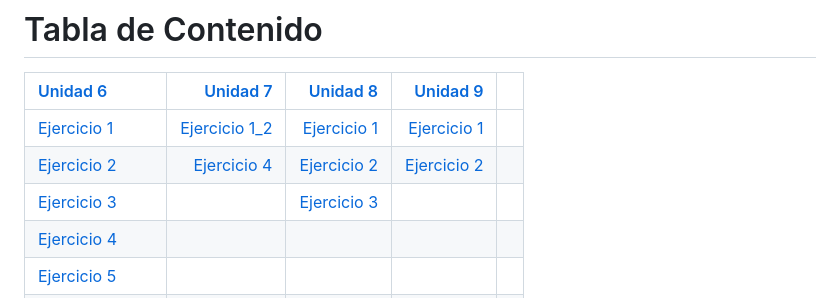
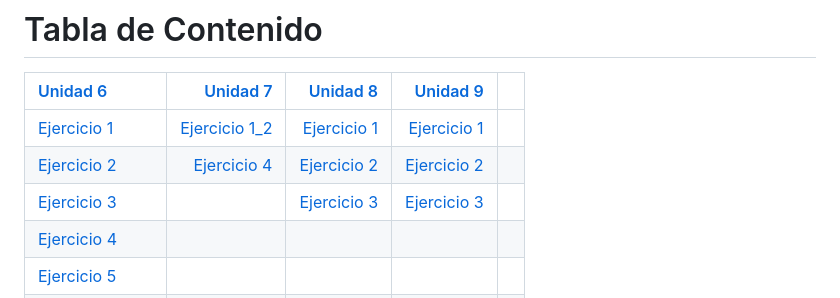
Before and after one commit to nortigozab/Todos_a_la_U, a Markdown page: README.md, the part around the change. Drawn GitHub-style.

```diff
--- a/README.md
+++ b/README.md
@@ -8,7 +8,7 @@ Este es un repositorio para el manejo de los diferentes ejercicios presentados,
 | :------------------------------------------------------------------------ | ------------------------------------------------------------------------: |  ------------------------------------------------------------------------: |  ---------------------------------------------------------------------------: | --: |
 | [Ejercicio 1](./Unidad_6/Ejercicio_1.js)                                  | [Ejercicio 1_2](./Unidad_7/unidad7_1.drawio.png)                          |  [Ejercicio 1](./Unidad_8/Ejercicio_1)                                     |  [Ejercicio 1](./Unidad_9/Ejercicio_1)                                        |     |
 | [Ejercicio 2](./Unidad_6/Ejercicio_2.js)                                  | [Ejercicio 4](./Unidad_7/Unidad_7_4.sql)                                  |  [Ejercicio 2](./Unidad_8/Ejercicio_2)                                     |  [Ejercicio 2](./Unidad_9/Ejercicio_2)                                        |     |
-| [Ejercicio 3](./Unidad_6/Ejercicio_3.js)                                  |                                                                           |  [Ejercicio 3](./Unidad_8/Ejercicio_3)                                     |                                                                               |     |
+| [Ejercicio 3](./Unidad_6/Ejercicio_3.js)                                  |                                                                           |  [Ejercicio 3](./Unidad_8/Ejercicio_3)                                     |  [Ejercicio 3](./Unidad_9/Ejercicio_3)                                        |     |
 | [Ejercicio 4](./Unidad_6/Ejercicio_4.js)                                  |                                                                           |                                                                            |                                                                               |     |
 | [Ejercicio 5](./Unidad_6/Ejercicio_5.js)                                  |                                                                           |                                                                            |                                                                               |     |
 | [Ejercicio 6](./Unidad_6/Ejercicio_6.js)                                  |                                                                           |                                                                            |                                                                               |     |
```
